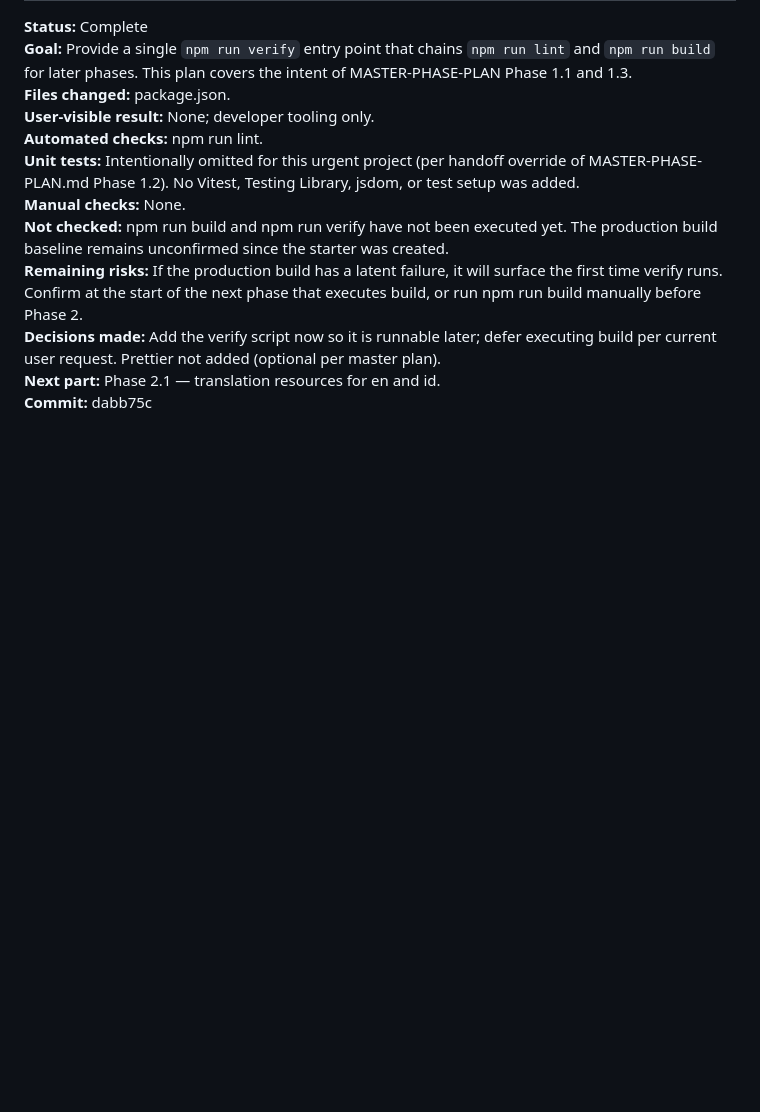
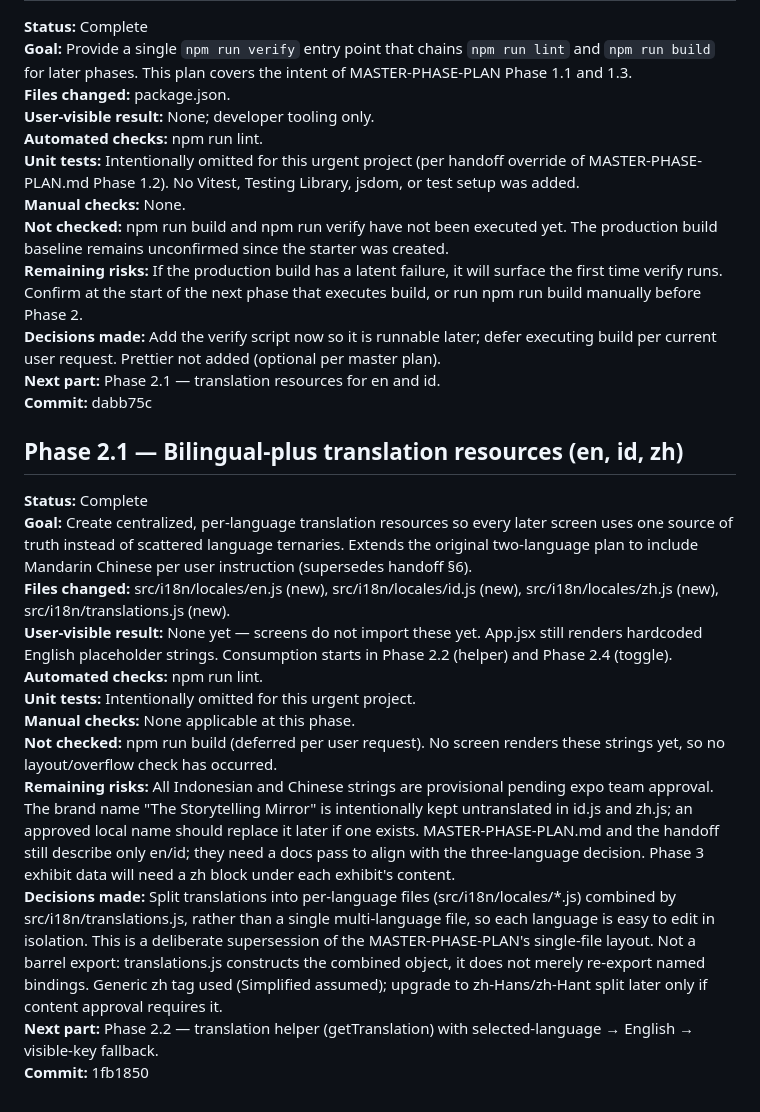
Before and after one commit to Hery21/react-camera-app, a Markdown page: PROGRESS.md, the part around the change. Rendered like a GitHub page; blank space fills up the shorter version.

Commit message:
docs(progress): record phase 2.1 translations

```diff
--- a/PROGRESS.md
+++ b/PROGRESS.md
@@ -54,3 +54,18 @@
 **Decisions made:** Add the verify script now so it is runnable later; defer executing build per current user request. Prettier not added (optional per master plan).
 **Next part:** Phase 2.1 — translation resources for en and id.
 **Commit:** dabb75c
+
+## Phase 2.1 — Bilingual-plus translation resources (en, id, zh)
+
+**Status:** Complete
+**Goal:** Create centralized, per-language translation resources so every later screen uses one source of truth instead of scattered language ternaries. Extends the original two-language plan to include Mandarin Chinese per user instruction (supersedes handoff §6).
+**Files changed:** src/i18n/locales/en.js (new), src/i18n/locales/id.js (new), src/i18n/locales/zh.js (new), src/i18n/translations.js (new).
+**User-visible result:** None yet — screens do not import these yet. App.jsx still renders hardcoded English placeholder strings. Consumption starts in Phase 2.2 (helper) and Phase 2.4 (toggle).
+**Automated checks:** npm run lint.
+**Unit tests:** Intentionally omitted for this urgent project.
+**Manual checks:** None applicable at this phase.
+**Not checked:** npm run build (deferred per user request). No screen renders these strings yet, so no layout/overflow check has occurred.
+**Remaining risks:** All Indonesian and Chinese strings are provisional pending expo team approval. The brand name "The Storytelling Mirror" is intentionally kept untranslated in id.js and zh.js; an approved local name should replace it later if one exists. MASTER-PHASE-PLAN.md and the handoff still describe only en/id; they need a docs pass to align with the three-language decision. Phase 3 exhibit data will need a zh block under each exhibit's content.
+**Decisions made:** Split translations into per-language files (src/i18n/locales/*.js) combined by src/i18n/translations.js, rather than a single multi-language file, so each language is easy to edit in isolation. This is a deliberate supersession of the MASTER-PHASE-PLAN's single-file layout. Not a barrel export: translations.js constructs the combined object, it does not merely re-export named bindings. Generic zh tag used (Simplified assumed); upgrade to zh-Hans/zh-Hant split later only if content approval requires it.
+**Next part:** Phase 2.2 — translation helper (getTranslation) with selected-language → English → visible-key fallback.
+**Commit:** 1fb1850
```
